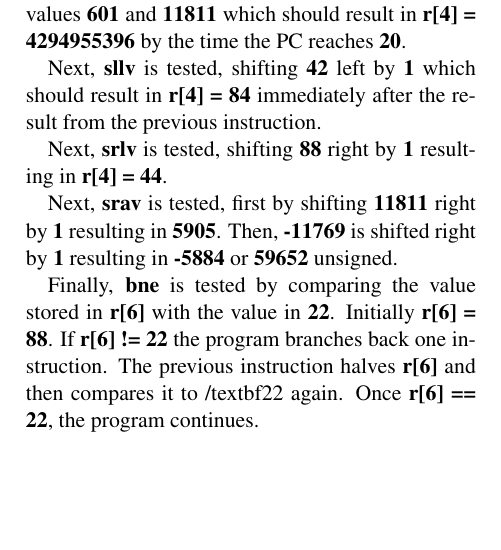
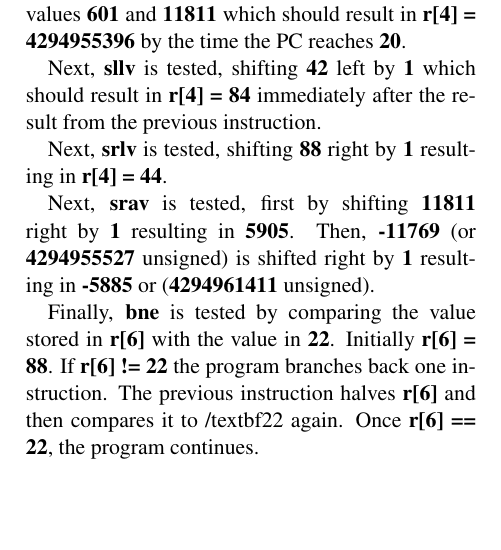
Before and after one commit to elijahrgay/Pipelined-team-project, a LaTeX document (proj4-implem-notes.tex): part of one column of the page, cut so that both start at the same text. Compiled offline with pdfLaTeX.

Commit message:
Update proj4-implem-notes.tex

```diff
--- a/proj4-implem-notes.tex
+++ b/proj4-implem-notes.tex
@@ -42,7 +42,7 @@ Next, \textbf{sllv} is tested, shifting \textbf{42} left by \textbf{1} which sho
 
 Next, \textbf{srlv} is tested, shifting \textbf{88} right by \textbf{1} resulting in \textbf{r[4] = 44}.
 
-Next, \textbf{srav} is tested, first by shifting \textbf{11811} right by \textbf{1} resulting in \textbf{5905}. Then, \textbf{-11769} is shifted right by \textbf{1} resulting in \textbf{-5884} or \textbf{59652} unsigned.
+Next, \textbf{srav} is tested, first by shifting \textbf{11811} right by \textbf{1} resulting in \textbf{5905}. Then, \textbf{-11769} (or \textbf{4294955527} unsigned) is shifted right by \textbf{1} resulting in \textbf{-5885} or (\textbf{4294961411} unsigned).
 
 Finally, \textbf{bne} is tested by comparing the value stored in \textbf{r[6]} with the value in \textbf{22}. Initially \textbf{r[6] = 88}. If \textbf{r[6] != 22} the program branches back one instruction. The previous instruction halves \textbf{r[6]} and then compares it to /textbf{22} again. Once \textbf{r[6] == 22}, the program continues.
 
```
